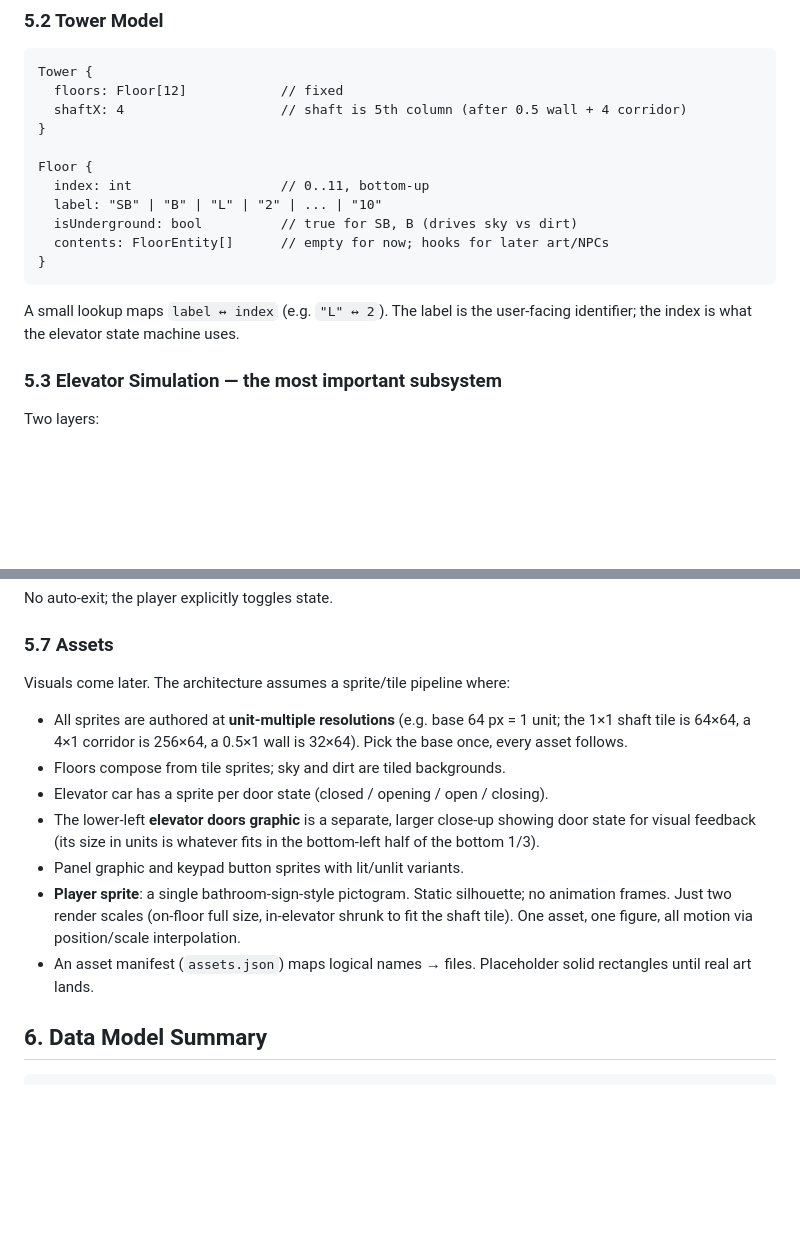
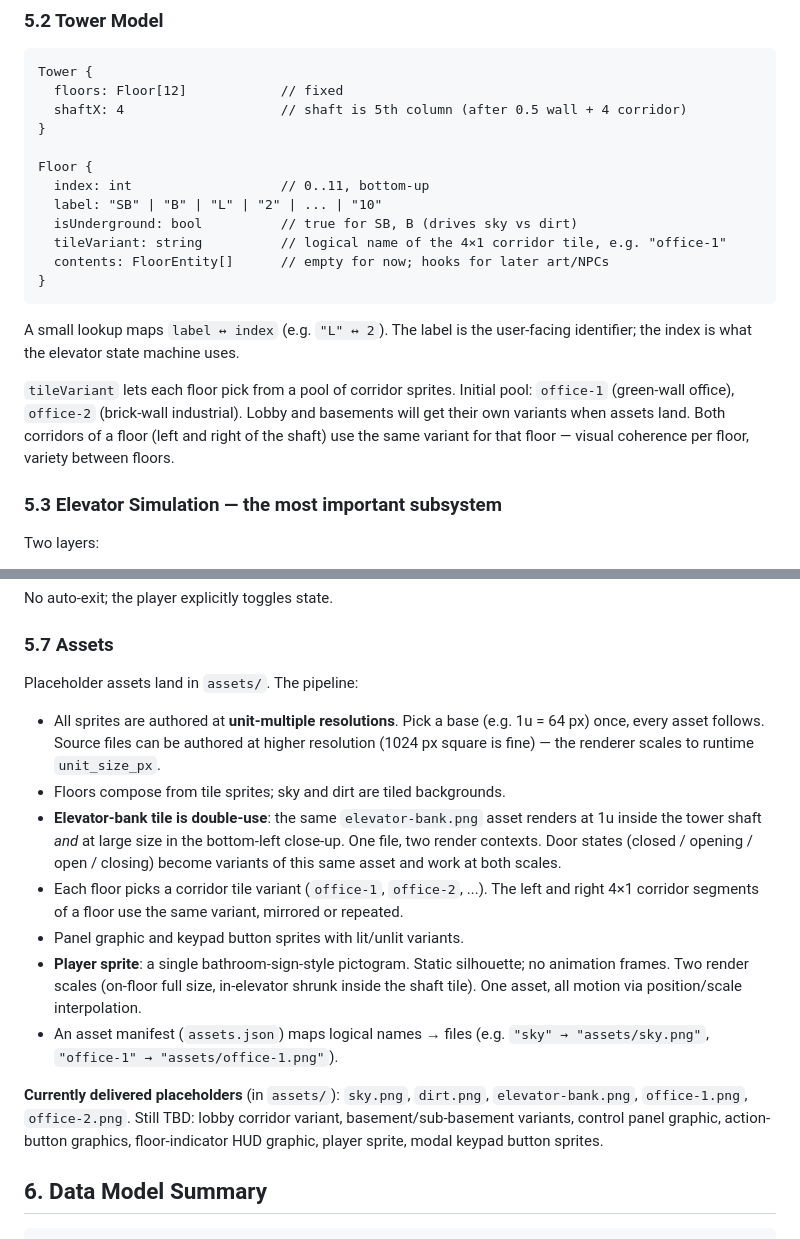
Before and after one commit to Syntaxswine/elevator-simulator, a Markdown page: proposal.md, 2 parts joined by grey strips. Rendered like a GitHub page; blank space fills up the shorter version.

Commit message:
Capture asset architecture from first placeholder set
Five placeholder tiles arrived: sky, dirt, elevator-bank,
office-1, office-2. Update the proposal to absorb the design
implications:

- Floor model gains a tileVariant field. Initial pool is
  office-1 and office-2; lobby and basements get their own
  variants later. Both corridors on a floor use the same
  variant; variety lives between floors.

- Elevator-bank is a double-use asset: the same image renders
  at 1u inside the tower shaft and at large size in the bottom-
  left close-up. Trims asset count and guarantees the doors
  match at both scales.

- Asset section in 5.7 lists what has landed and what is still
  TBD (control panel, action buttons, floor-indicator HUD
  graphic, player sprite, lobby and basement corridor variants).

Source binaries to be added in a follow-up commit once they are
written to assets/.

````diff
--- a/proposal.md
+++ b/proposal.md
@@ -165,11 +165,14 @@ Floor {
   index: int                   // 0..11, bottom-up
   label: "SB" | "B" | "L" | "2" | ... | "10"
   isUnderground: bool          // true for SB, B (drives sky vs dirt)
+  tileVariant: string          // logical name of the 4×1 corridor tile, e.g. "office-1"
   contents: FloorEntity[]      // empty for now; hooks for later art/NPCs
 }
 ```
 
 A small lookup maps `label ↔ index` (e.g. `"L" ↔ 2`). The label is the user-facing identifier; the index is what the elevator state machine uses.
+
+`tileVariant` lets each floor pick from a pool of corridor sprites. Initial pool: `office-1` (green-wall office), `office-2` (brick-wall industrial). Lobby and basements will get their own variants when assets land. Both corridors of a floor (left and right of the shaft) use the same variant for that floor — visual coherence per floor, variety between floors.
 
 ### 5.3 Elevator Simulation — the most important subsystem
 
@@ -277,14 +280,17 @@ Movement summary:
 No auto-exit; the player explicitly toggles state.
 
 ### 5.7 Assets
-Visuals come later. The architecture assumes a sprite/tile pipeline where:
-- All sprites are authored at **unit-multiple resolutions** (e.g. base 64 px = 1 unit; the 1×1 shaft tile is 64×64, a 4×1 corridor is 256×64, a 0.5×1 wall is 32×64). Pick the base once, every asset follows.
+Placeholder assets land in `assets/`. The pipeline:
+
+- All sprites are authored at **unit-multiple resolutions**. Pick a base (e.g. 1u = 64 px) once, every asset follows. Source files can be authored at higher resolution (1024 px square is fine) — the renderer scales to runtime `unit_size_px`.
 - Floors compose from tile sprites; sky and dirt are tiled backgrounds.
-- Elevator car has a sprite per door state (closed / opening / open / closing).
-- The lower-left **elevator doors graphic** is a separate, larger close-up showing door state for visual feedback (its size in units is whatever fits in the bottom-left half of the bottom 1/3).
+- **Elevator-bank tile is double-use**: the same `elevator-bank.png` asset renders at 1u inside the tower shaft *and* at large size in the bottom-left close-up. One file, two render contexts. Door states (closed / opening / open / closing) become variants of this same asset and work at both scales.
+- Each floor picks a corridor tile variant (`office-1`, `office-2`, ...). The left and right 4×1 corridor segments of a floor use the same variant, mirrored or repeated.
 - Panel graphic and keypad button sprites with lit/unlit variants.
-- **Player sprite**: a single bathroom-sign-style pictogram. Static silhouette; no animation frames. Just two render scales (on-floor full size, in-elevator shrunk to fit the shaft tile). One asset, one figure, all motion via position/scale interpolation.
-- An asset manifest (`assets.json`) maps logical names → files. Placeholder solid rectangles until real art lands.
+- **Player sprite**: a single bathroom-sign-style pictogram. Static silhouette; no animation frames. Two render scales (on-floor full size, in-elevator shrunk inside the shaft tile). One asset, all motion via position/scale interpolation.
+- An asset manifest (`assets.json`) maps logical names → files (e.g. `"sky" → "assets/sky.png"`, `"office-1" → "assets/office-1.png"`).
+
+**Currently delivered placeholders** (in `assets/`): `sky.png`, `dirt.png`, `elevator-bank.png`, `office-1.png`, `office-2.png`. Still TBD: lobby corridor variant, basement/sub-basement variants, control panel graphic, action-button graphics, floor-indicator HUD graphic, player sprite, modal keypad button sprites.
 
 ## 6. Data Model Summary
 
````
